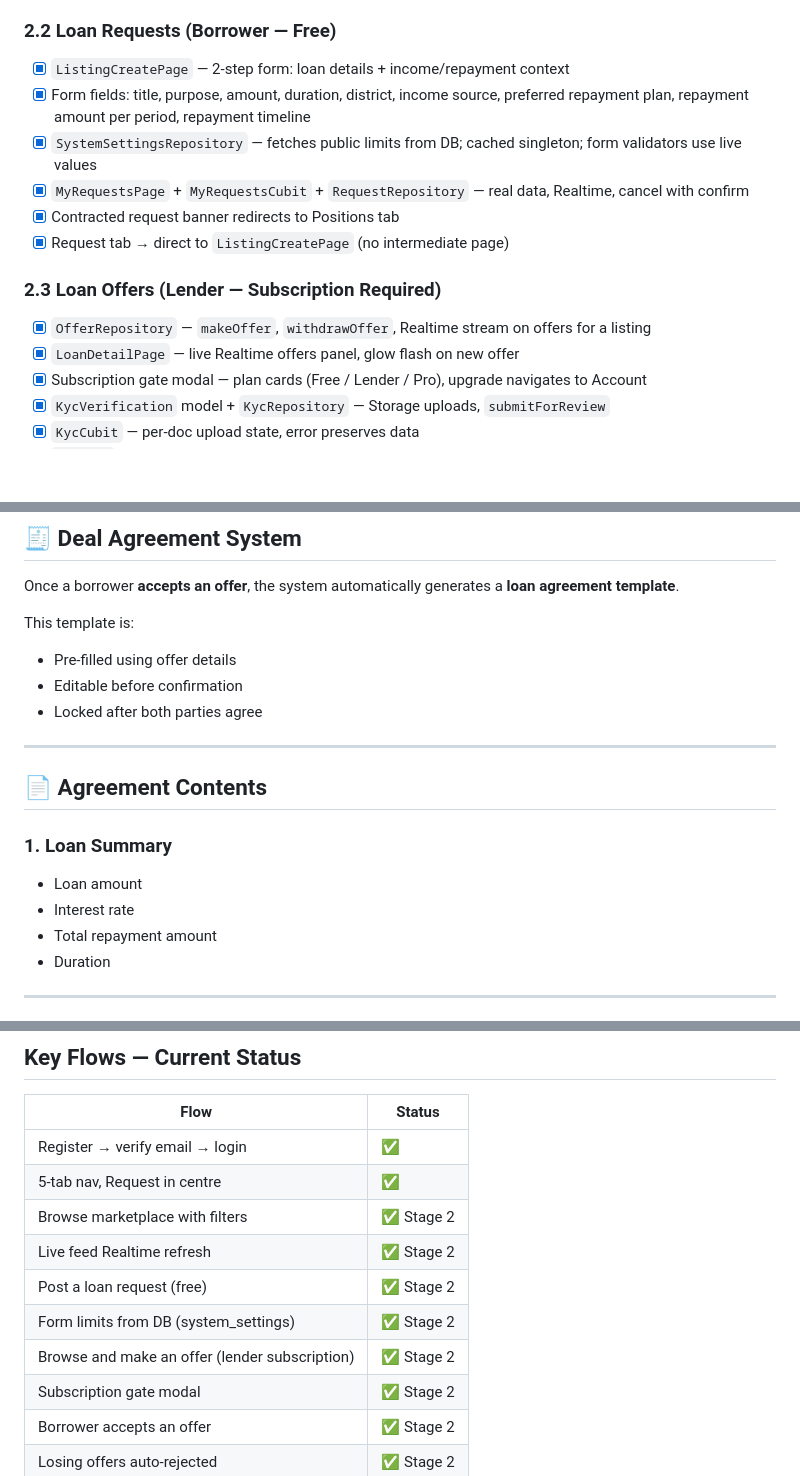
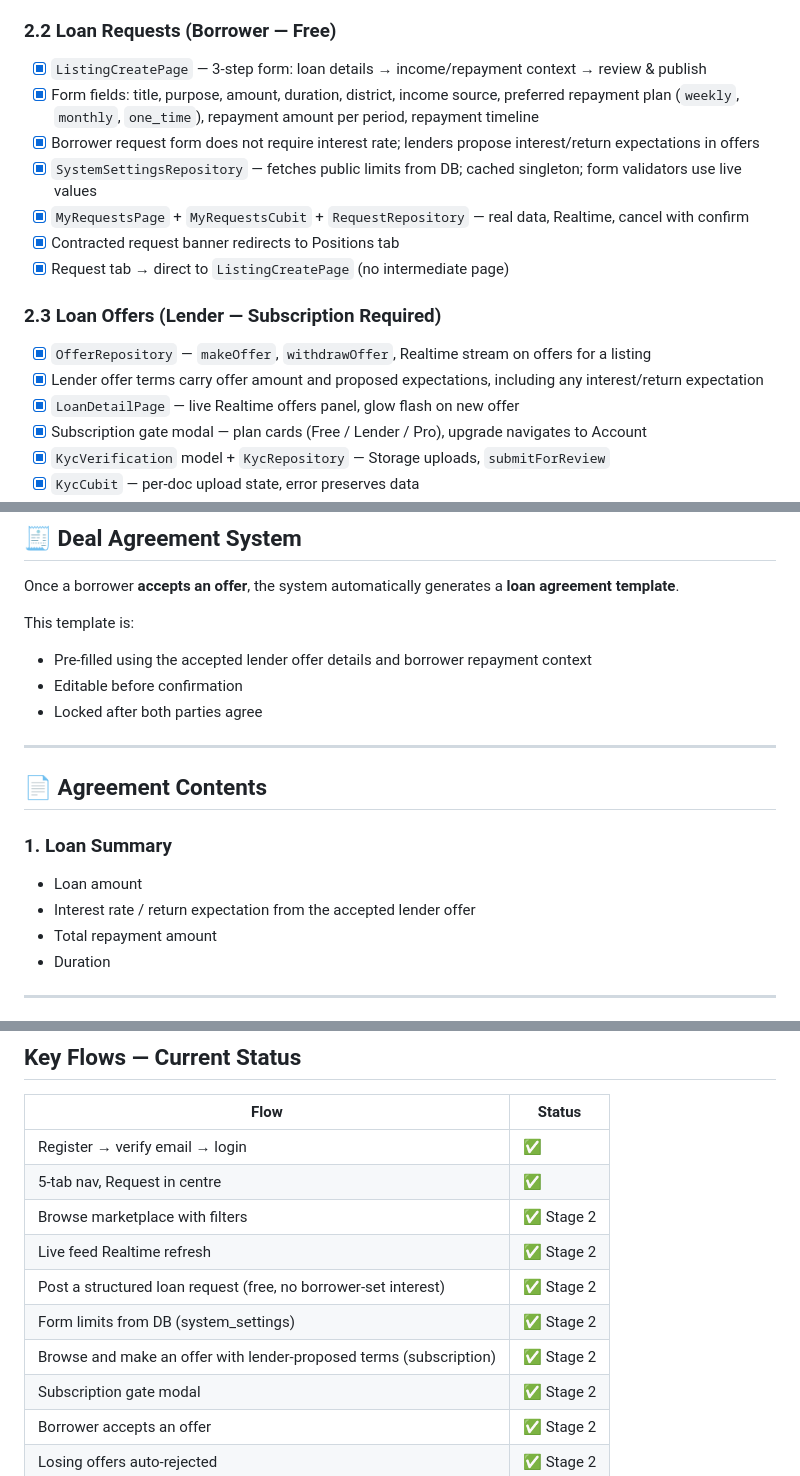
Before and after one commit to nipanze/android, a Markdown page: BUILD_PLAN.md, 3 parts joined by grey strips. Rendered like a GitHub page; blank space fills up the shorter version.

```diff
--- a/BUILD_PLAN.md
+++ b/BUILD_PLAN.md
@@ -45,8 +45,9 @@
 - [x] `LoanDetailPage` — listing detail, income + repayment plan display, offers panel
 
 ### 2.2 Loan Requests (Borrower — Free)
-- [x] `ListingCreatePage` — 2-step form: loan details + income/repayment context
-- [x] Form fields: title, purpose, amount, duration, district, income source, preferred repayment plan, repayment amount per period, repayment timeline
+- [x] `ListingCreatePage` — 3-step form: loan details → income/repayment context → review & publish
+- [x] Form fields: title, purpose, amount, duration, district, income source, preferred repayment plan (`weekly`, `monthly`, `one_time`), repayment amount per period, repayment timeline
+- [x] Borrower request form does not require interest rate; lenders propose interest/return expectations in offers
 - [x] `SystemSettingsRepository` — fetches public limits from DB; cached singleton; form validators use live values
 - [x] `MyRequestsPage` + `MyRequestsCubit` + `RequestRepository` — real data, Realtime, cancel with confirm
 - [x] Contracted request banner redirects to Positions tab
@@ -54,6 +55,7 @@
 
 ### 2.3 Loan Offers (Lender — Subscription Required)
 - [x] `OfferRepository` — `makeOffer`, `withdrawOffer`, Realtime stream on offers for a listing
+- [x] Lender offer terms carry offer amount and proposed expectations, including any interest/return expectation
 - [x] `LoanDetailPage` — live Realtime offers panel, glow flash on new offer
 - [x] Subscription gate modal — plan cards (Free / Lender / Pro), upgrade navigates to Account
 - [x] `KycVerification` model + `KycRepository` — Storage uploads, `submitForReview`
@@ -203,7 +205,7 @@ Once a borrower **accepts an offer**, the system automatically generates a **loa
 
 This template is:
 
-- Pre-filled using offer details
+- Pre-filled using the accepted lender offer details and borrower repayment context
 - Editable before confirmation
 - Locked after both parties agree
 
@@ -214,7 +216,7 @@ This template is:
 ### 1. Loan Summary
 
 - Loan amount
-- Interest rate
+- Interest rate / return expectation from the accepted lender offer
 - Total repayment amount
 - Duration
 
@@ -399,9 +401,9 @@ Key improvements:
 | 5-tab nav, Request in centre | ✅ |
 | Browse marketplace with filters | ✅ Stage 2 |
 | Live feed Realtime refresh | ✅ Stage 2 |
-| Post a loan request (free) | ✅ Stage 2 |
+| Post a structured loan request (free, no borrower-set interest) | ✅ Stage 2 |
 | Form limits from DB (system_settings) | ✅ Stage 2 |
-| Browse and make an offer (lender subscription) | ✅ Stage 2 |
+| Browse and make an offer with lender-proposed terms (subscription) | ✅ Stage 2 |
 | Subscription gate modal | ✅ Stage 2 |
 | Borrower accepts an offer | ✅ Stage 2 |
 | Losing offers auto-rejected | ✅ Stage 2 |
```
Also changed, not shown: other parts of BUILD_PLAN.md (+1 -1 lines), README.md (+17 -15 lines).
